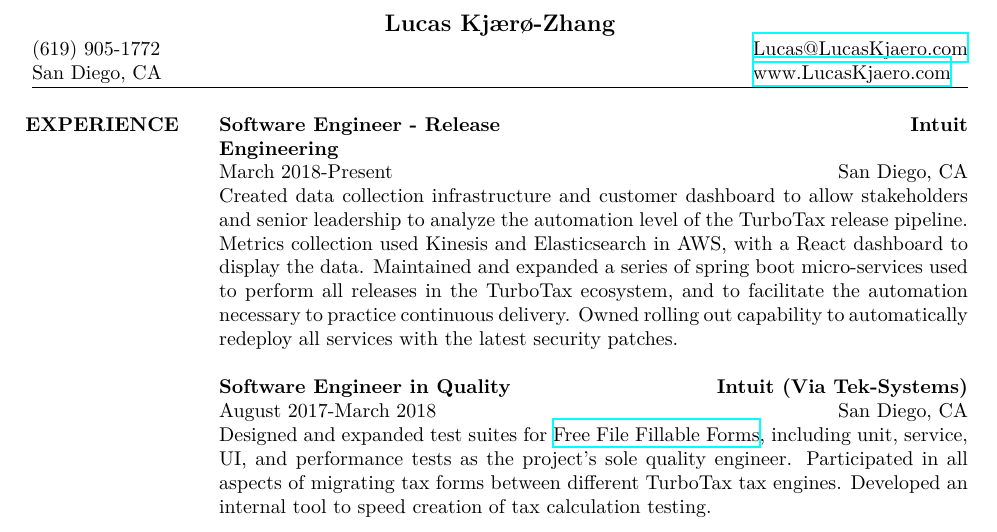
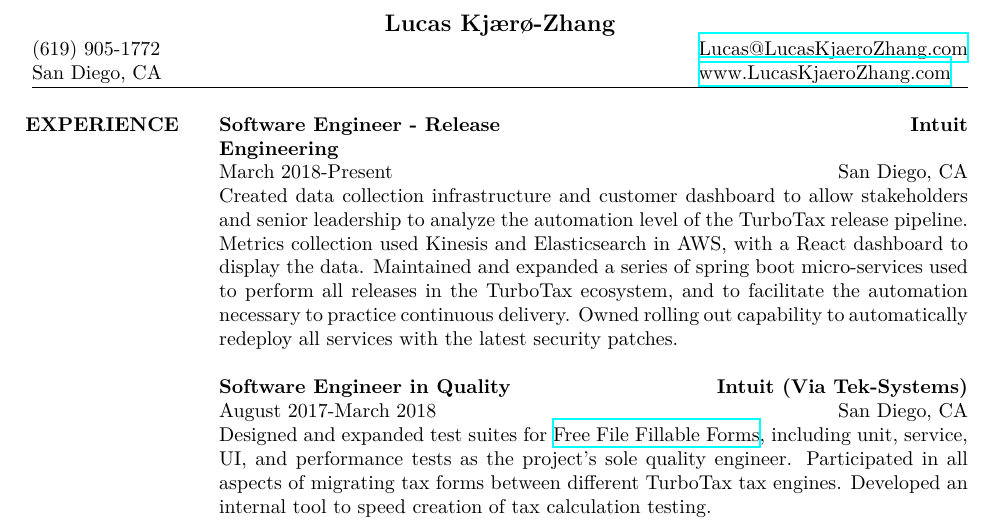
Before and after one commit to lucaskjaero/lucas-kjaero-website, a LaTeX CV (resume/lucas-kjaero-zhang-resume.tex): part of the page, cut so that both start at the same text. Compiled offline with XeLaTeX; a missing font is replaced by an installed copy or a similar font.

Commit message:
Update contact links in resume

```diff
--- a/resume/lucas-kjaero-zhang-resume.tex
+++ b/resume/lucas-kjaero-zhang-resume.tex
@@ -79,7 +79,7 @@
 % -linked-in profile
 
 \address{(619) 905-1772\\San Diego, CA}
-\address{\href{mailto:lucas@lucaskjaero.com}{Lucas@LucasKjaero.com}\\\href{http://www.lucaskjaero.com}{www.LucasKjaero.com}}
+\address{\href{mailto:lucas@lucaskjaerozhang.com}{Lucas@LucasKjaeroZhang.com}\\\href{https://www.lucaskjaerozhang.com}{www.LucasKjaeroZhang.com}}
 
 % Uncomment to add a third address
 
```
